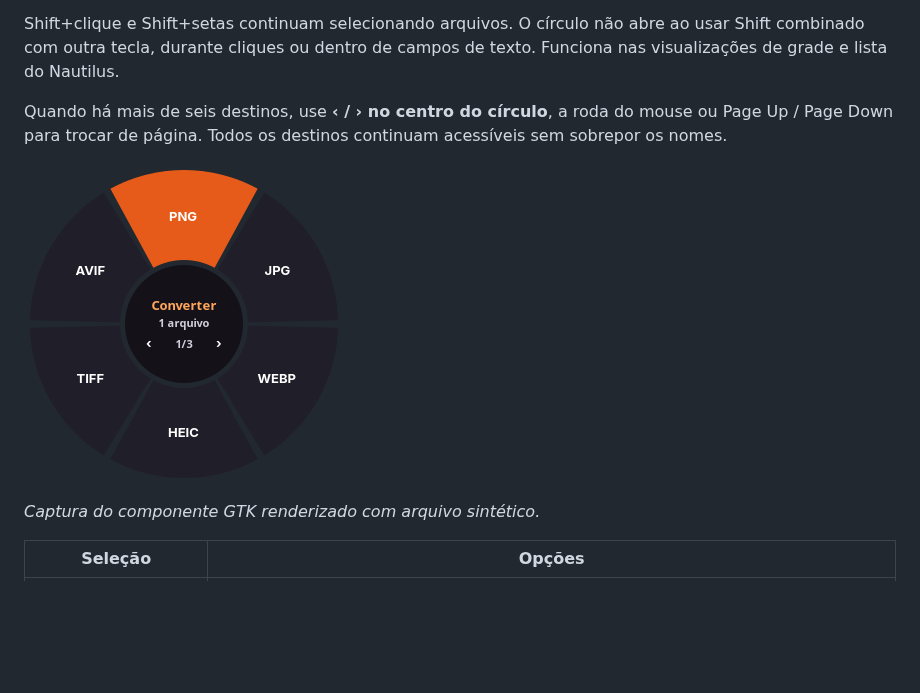
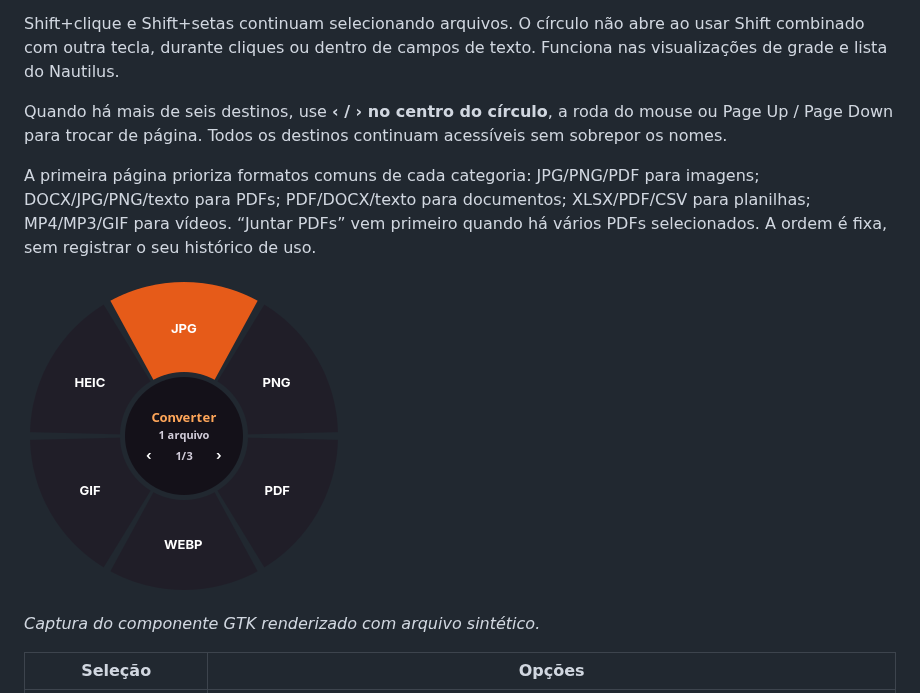
Before and after one commit to lucaslfiatkoski/nautilus-pdf-join, a Markdown page: README.md, the part around the change. Rendered like a GitHub page; pictures changed too: docs/images/circulo-formatos.png; blank space fills up the shorter version.

```diff
--- a/README.md
+++ b/README.md
@@ -11,6 +11,8 @@ A roda abre junto ao ponteiro do mouse. O GTK ajusta a posição nas bordas da t
 Shift+clique e Shift+setas continuam selecionando arquivos. O círculo não abre ao usar Shift combinado com outra tecla, durante cliques ou dentro de campos de texto. Funciona nas visualizações de grade e lista do Nautilus.
 
 Quando há mais de seis destinos, use **‹ / › no centro do círculo**, a roda do mouse ou Page Up / Page Down para trocar de página. Todos os destinos continuam acessíveis sem sobrepor os nomes.
+
+A primeira página prioriza formatos comuns de cada categoria: JPG/PNG/PDF para imagens; DOCX/JPG/PNG/texto para PDFs; PDF/DOCX/texto para documentos; XLSX/PDF/CSV para planilhas; MP4/MP3/GIF para vídeos. “Juntar PDFs” vem primeiro quando há vários PDFs selecionados. A ordem é fixa, sem registrar o seu histórico de uso.
 
 ![Círculo real de conversão](docs/images/circulo-formatos.png)
 
```
Also changed, not shown: CHANGELOG.md (+2 -0 lines), docs/CONTINUITY.md (+4 -0 lines), 1 other file.
